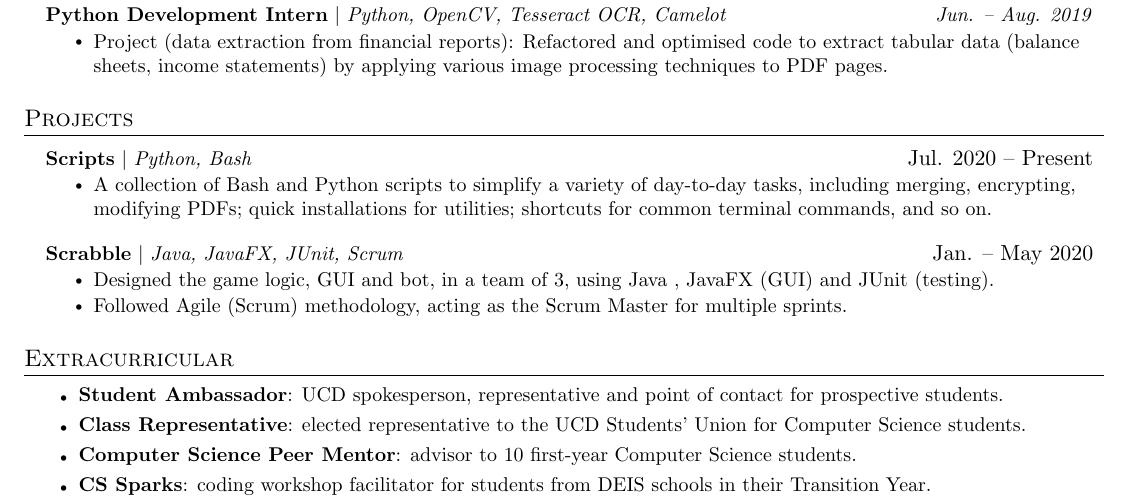
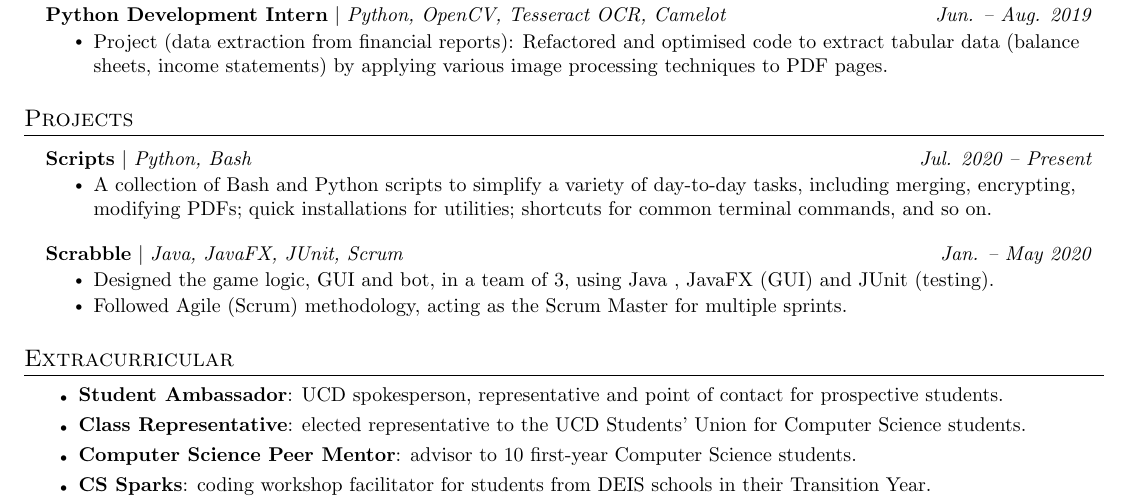
Before and after one commit to rajitbanerjee/rajitbanerjee.github.io, a LaTeX CV (resume/rajit_banerjee_resume.tex): part of the page, cut so that both start at the same text. Compiled offline with pdfLaTeX.

Commit message:
:art: Italicize project dates

```diff
--- a/resume/rajit_banerjee_resume.tex
+++ b/resume/rajit_banerjee_resume.tex
@@ -74,7 +74,7 @@
 \newcommand{\resumeProjectHeading}[2]{
 \item
     \begin{tabular*}{0.97\textwidth}{l@{\extracolsep{\fill}}r}
-        \small#1 & #2 \\
+        \small#1 & \textit{\small #2} \\
     \end{tabular*}\vspace{-7pt}
 }
 
```
Also changed, not shown: resume/rajit_banerjee_resume.pdf.
